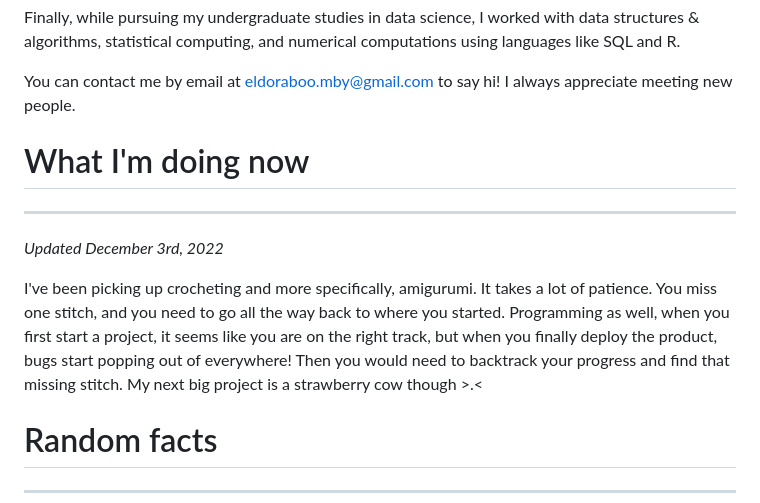
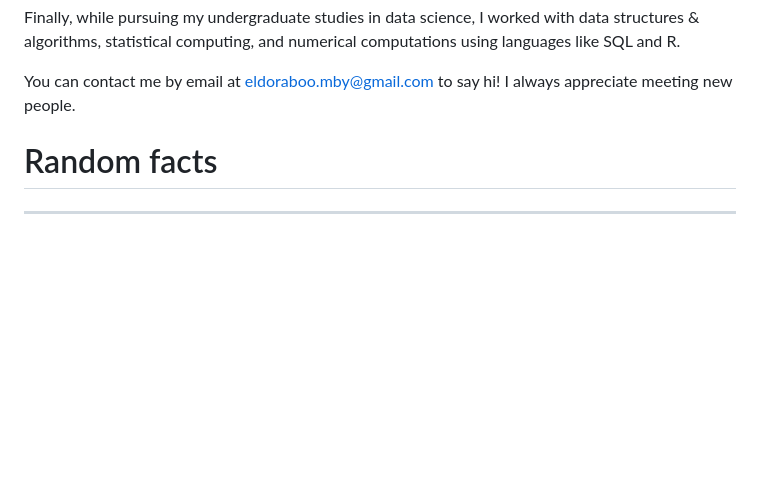
Before and after one commit to eldoraboo/eldora-gatsby-site, a Markdown page: content/me.md, the part around the change. Rendered like a GitHub page; blank space fills up the shorter version.

```diff
--- a/content/me.md
+++ b/content/me.md
@@ -21,14 +21,6 @@ In my pre-university education, I continued pursuing my interest by exposing mys
 Finally, while pursuing my undergraduate studies in data science, I worked with data structures & algorithms, statistical computing, and numerical computations using languages like SQL and R.
 
 You can contact me by email at eldoraboo.mby@gmail.com to say hi! I always appreciate meeting new people.
-
-# What I'm doing now
-
----
-
-_Updated December 3rd, 2022_
-
-I've been picking up crocheting and more specifically, amigurumi. It takes a lot of patience. You miss one stitch, and you need to go all the way back to where you started. Programming as well, when you first start a project, it seems like you are on the right track, but when you finally deploy the product, bugs start popping out of everywhere! Then you would need to backtrack your progress and find that missing stitch. My next big project is a strawberry cow though >.<
 
 # Random facts
 
```
Also changed, not shown: content/resume.md (+9 -3 lines).
